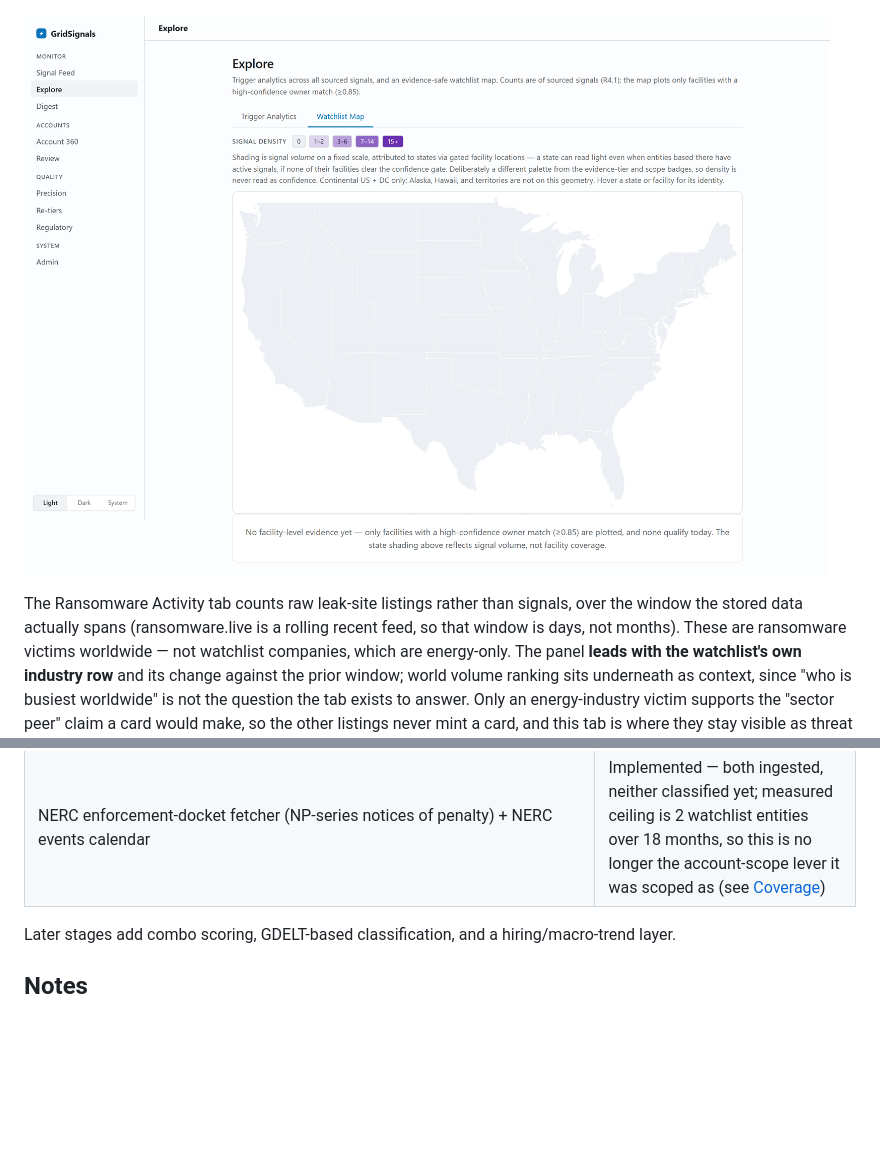
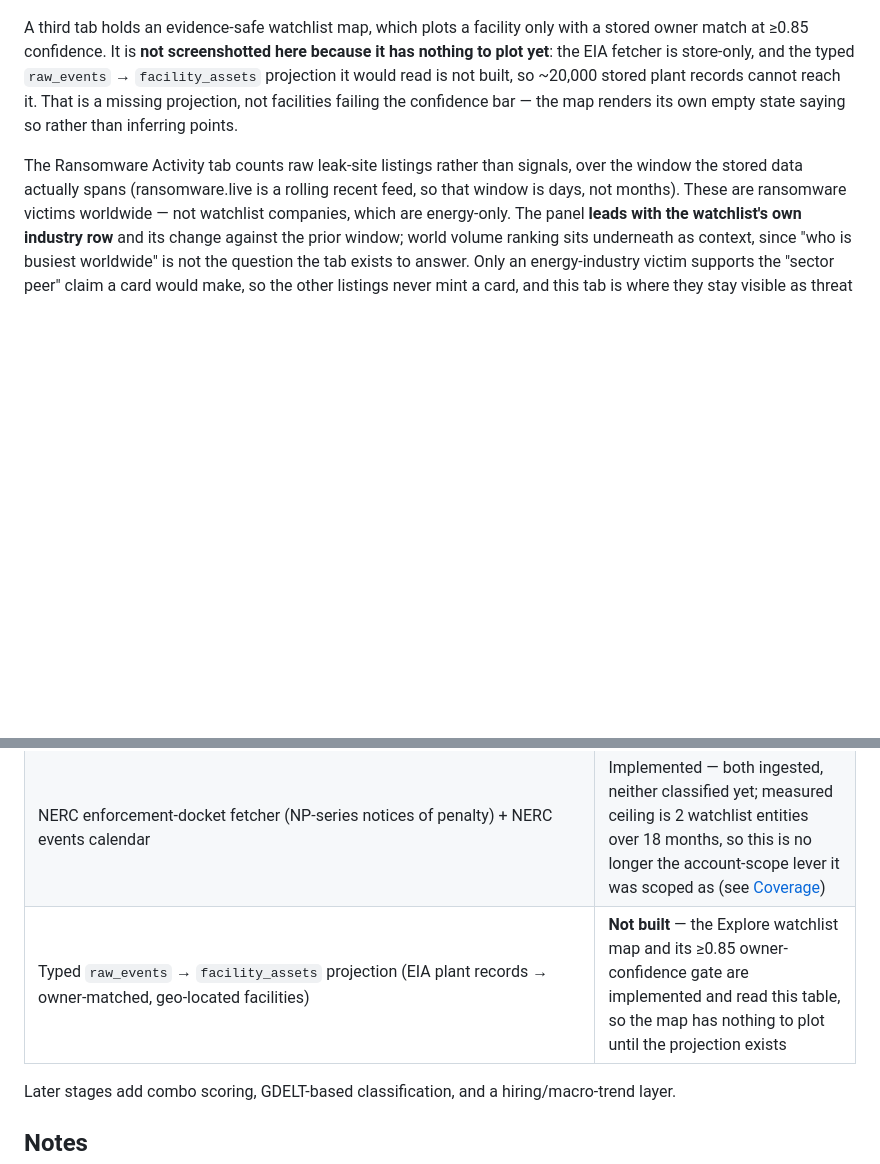
Before and after one commit to Doogit/GridReaper, a Markdown page: README.md, 2 parts joined by grey strips. GitHub-like rendering; pictures changed too: assets/screenshots/explore-map.png (deleted); blank space fills up the shorter version.

```diff
--- a/README.md
+++ b/README.md
@@ -70,7 +72,7 @@ The FastAPI + HTMX interface in its default light theme (a dark and a system the
 
 ![Explore — Trigger Analytics](assets/screenshots/explore-analytics.png)
 
-![Explore — Watchlist Map](assets/screenshots/explore-map.png)
+A third tab holds an evidence-safe watchlist map, which plots a facility only with a stored owner match at ≥0.85 confidence. It is **not screenshotted here because it has nothing to plot yet**: the EIA fetcher is store-only, and the typed `raw_events` → `facility_assets` projection it would read is not built, so ~20,000 stored plant records cannot reach it. That is a missing projection, not facilities failing the confidence bar — the map renders its own empty state saying so rather than inferring points.
 
 The Ransomware Activity tab counts raw leak-site listings rather than signals, over the window the stored data actually spans (ransomware.live is a rolling recent feed, so that window is days, not months). These are ransomware victims worldwide — not watchlist companies, which are energy-only. The panel **leads with the watchlist's own industry row** and its change against the prior window; world volume ranking sits underneath as context, since "who is busiest worldwide" is not the question the tab exists to answer. Only an energy-industry victim supports the "sector peer" claim a card would make, so the other listings never mint a card, and this tab is where they stay visible as threat context: unscored, attributed to no account, credited to the source.
 
@@ -255,6 +257,7 @@ The MVP classifies regulatory actions, leadership changes, and precision-first c
 | Sector & regulatory scope tier (compliance clocks, peer incidents) | Implemented — the live weekly output |
 | Account-specific scope tier (`own_incident`, `leadership_change`, `nerc_enforcement`) | Implemented but **gated** — inputs are data-empty in the free public record; entry criteria in [Coverage](#coverage) |
 | NERC enforcement-docket fetcher (NP-series notices of penalty) + NERC events calendar | Implemented — both ingested, neither classified yet; measured ceiling is 2 watchlist entities over 18 months, so this is no longer the account-scope lever it was scoped as (see [Coverage](#coverage)) |
+| Typed `raw_events` → `facility_assets` projection (EIA plant records → owner-matched, geo-located facilities) | **Not built** — the Explore watchlist map and its ≥0.85 owner-confidence gate are implemented and read this table, so the map has nothing to plot until the projection exists |
 
 Later stages add combo scoring, GDELT-based classification, and a hiring/macro-trend layer.
 
```
Also changed, not shown: other parts of README.md (+3 -1 lines), assets/screenshots/digest.png, assets/screenshots/signal-feed.png.
